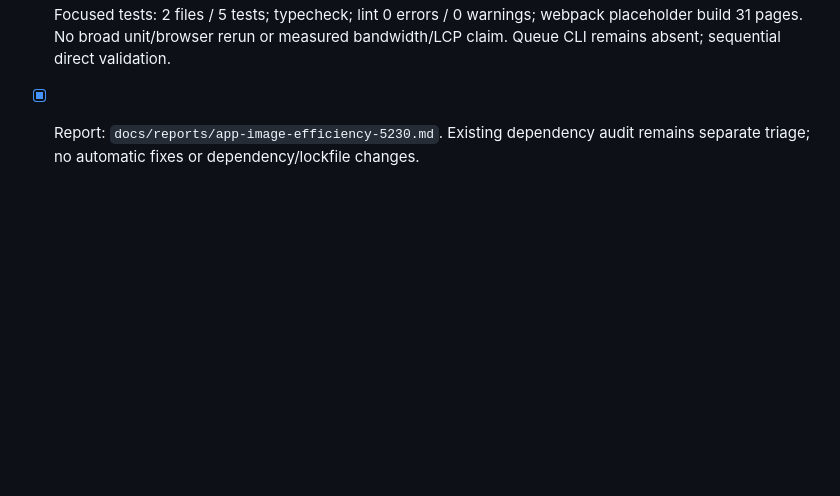
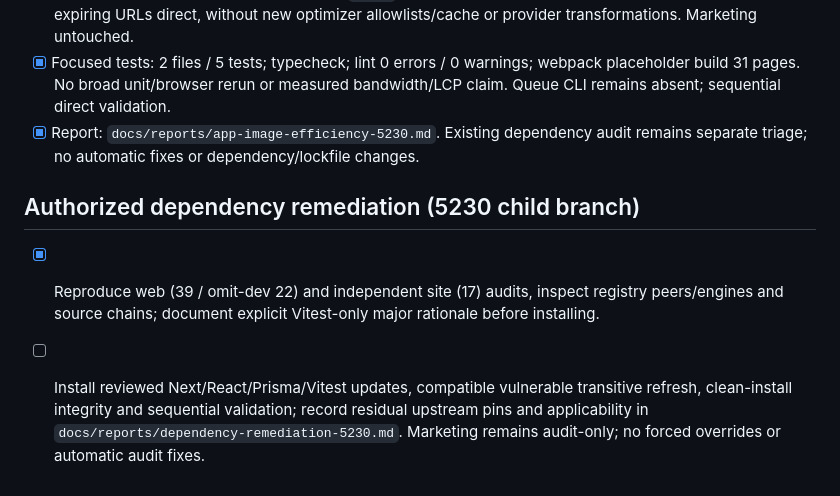
Before and after one commit to gericomaverick/logo-fountain, a Markdown page: docs/TODO.md, the part around the change. Drawn GitHub-style; blank space fills up the shorter version.

Commit message:
docs: record dependency triage and reviewed tooling upgrade plan

```diff
--- a/docs/TODO.md
+++ b/docs/TODO.md
@@ -155,3 +155,7 @@ Upload hardening note (2026-03-06):
 - [x] Inspect all seven signed concept preview `<img>` usages and Next image configuration; keep private expiring URLs direct, without new optimizer allowlists/cache or provider transformations. Marketing untouched.
 - [x] Focused tests: 2 files / 5 tests; typecheck; lint 0 errors / 0 warnings; webpack placeholder build 31 pages. No broad unit/browser rerun or measured bandwidth/LCP claim. Queue CLI remains absent; sequential direct validation.
 - [x] Report: `docs/reports/app-image-efficiency-5230.md`. Existing dependency audit remains separate triage; no automatic fixes or dependency/lockfile changes.
+
+## Authorized dependency remediation (5230 child branch)
+- [x] Reproduce web (39 / omit-dev 22) and independent site (17) audits, inspect registry peers/engines and source chains; document explicit Vitest-only major rationale before installing.
+- [ ] Install reviewed Next/React/Prisma/Vitest updates, compatible vulnerable transitive refresh, clean-install integrity and sequential validation; record residual upstream pins and applicability in `docs/reports/dependency-remediation-5230.md`. Marketing remains audit-only; no forced overrides or automatic audit fixes.
```
Also changed, not shown: docs/reports/dependency-remediation-5230.md (added, +12 -0 lines).
